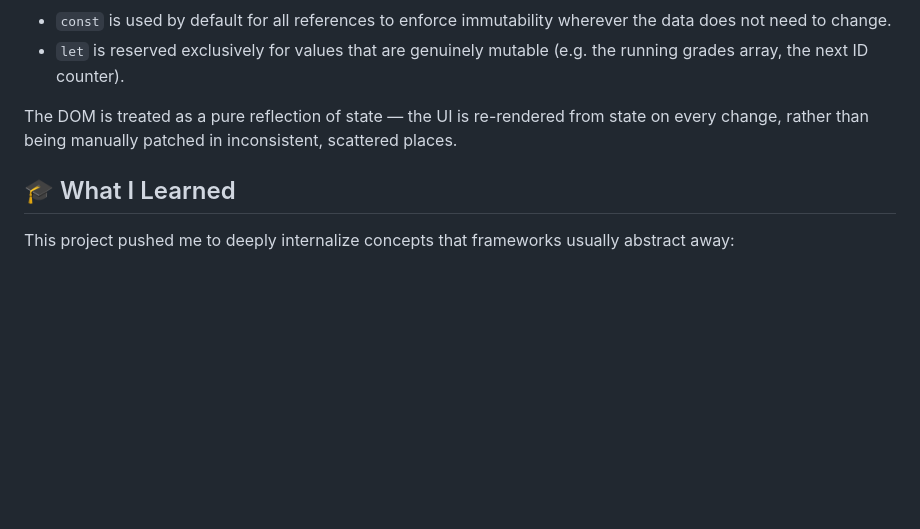
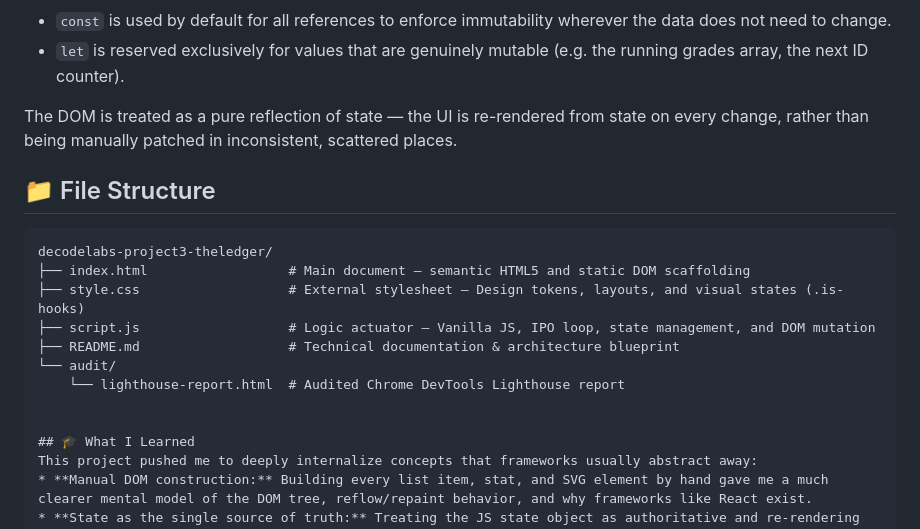
Before and after one commit to YSB1945/decodelabs-project3-theledger, a Markdown page: README.md, the part around the change. Rendered like a GitHub page; blank space fills up the shorter version.

Commit message:
docs: add file structure and autonomy details to README

````diff
--- a/README.md
+++ b/README.md
@@ -51,6 +51,18 @@ Application state lives in plain JavaScript memory (no external store, no framew
 
 The DOM is treated as a pure reflection of state — the UI is re-rendered from state on every change, rather than being manually patched in inconsistent, scattered places.
 
+## 📁 File Structure
+
+```text
+decodelabs-project3-theledger/
+├── index.html                  # Main document — semantic HTML5 and static DOM scaffolding
+├── style.css                   # External stylesheet — Design tokens, layouts, and visual states (.is- hooks)
+├── script.js                   # Logic actuator — Vanilla JS, IPO loop, state management, and DOM mutation
+├── README.md                   # Technical documentation & architecture blueprint
+└── audit/
+    └── lighthouse-report.html  # Audited Chrome DevTools Lighthouse report
+
+
 ## 🎓 What I Learned
 This project pushed me to deeply internalize concepts that frameworks usually abstract away:
 * **Manual DOM construction:** Building every list item, stat, and SVG element by hand gave me a much clearer mental model of the DOM tree, reflow/repaint behavior, and why frameworks like React exist.
````
